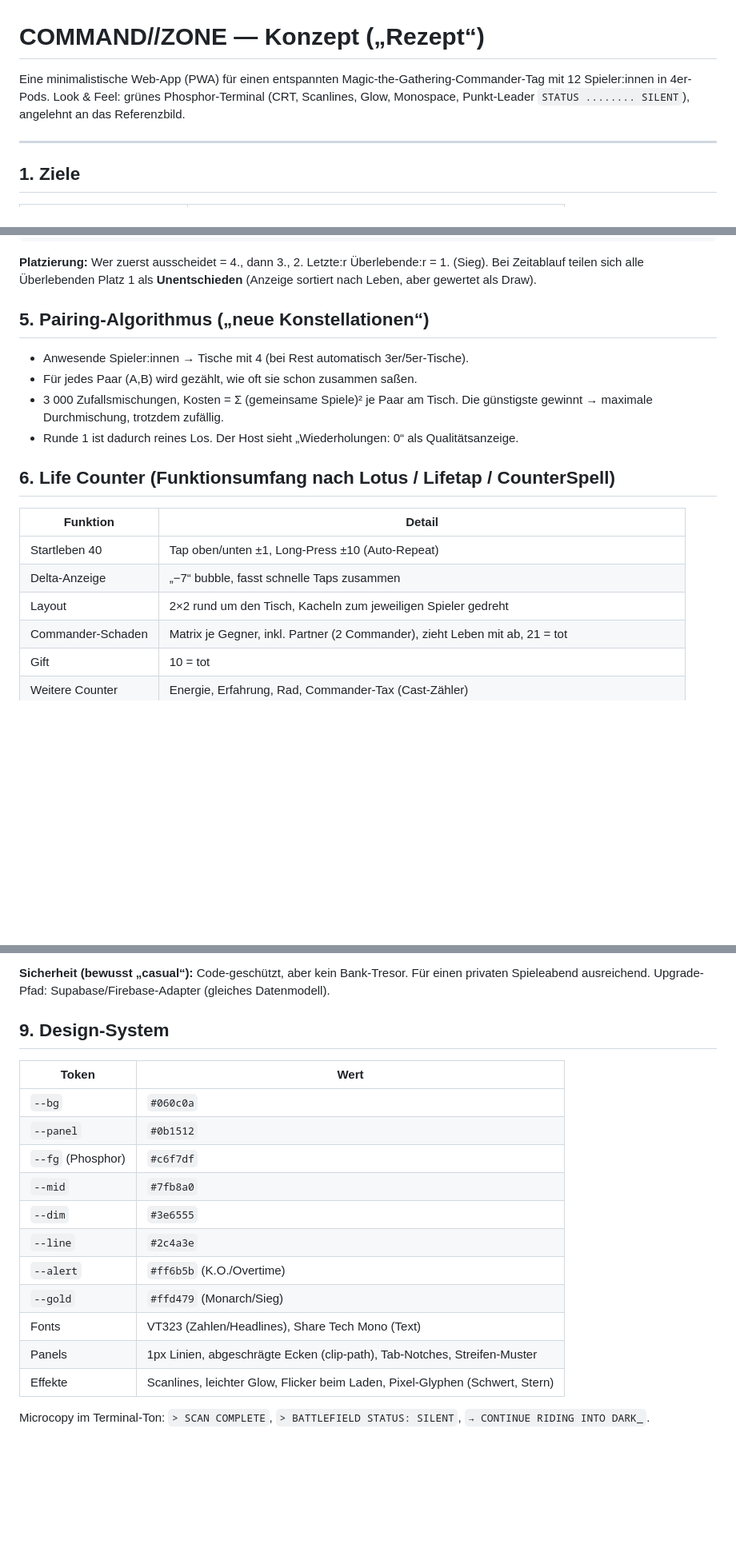
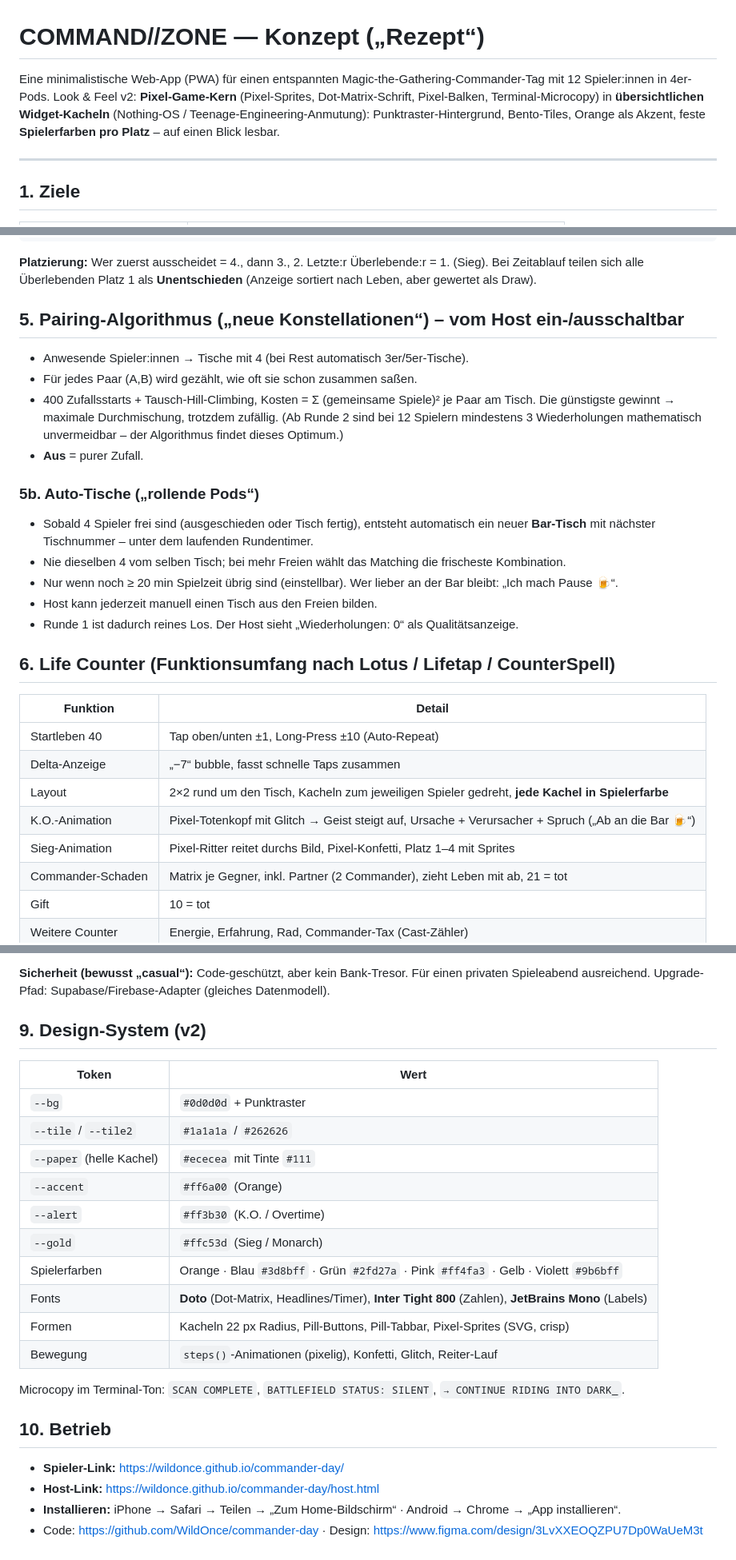
Before and after one commit to WildOnce/commander-day, a Markdown page: KONZEPT.md, 3 parts joined by grey strips. Shown at 80% size. Rendered like a GitHub page; blank space fills up the shorter version.

Commit message:
Concept v2
Co-Authored-By: Claude Opus 5.5 <noreply@anthropic.com>

```diff
--- a/KONZEPT.md
+++ b/KONZEPT.md
@@ -1,8 +1,9 @@
 # COMMAND//ZONE — Konzept („Rezept“)
 
 Eine minimalistische Web-App (PWA) für einen entspannten Magic-the-Gathering-Commander-Tag
-mit 12 Spieler:innen in 4er-Pods. Look & Feel: grünes Phosphor-Terminal (CRT, Scanlines,
-Glow, Monospace, Punkt-Leader `STATUS ........ SILENT`), angelehnt an das Referenzbild.
+mit 12 Spieler:innen in 4er-Pods. Look & Feel v2: **Pixel-Game-Kern** (Pixel-Sprites, Dot-Matrix-Schrift,
+Pixel-Balken, Terminal-Microcopy) in **übersichtlichen Widget-Kacheln** (Nothing-OS / Teenage-Engineering-Anmutung):
+Punktraster-Hintergrund, Bento-Tiles, Orange als Akzent, feste **Spielerfarben pro Platz** – auf einen Blick lesbar.
 
 ---
 
@@ -62,12 +67,21 @@ ERGEBNIS: Platz 1–4 auf jedem Life Counter (Eliminationsreihenfolge)
 Bei Zeitablauf teilen sich alle Überlebenden Platz 1 als **Unentschieden** (Anzeige sortiert nach
 Leben, aber gewertet als Draw).
 
-## 5. Pairing-Algorithmus („neue Konstellationen“)
+## 5. Pairing-Algorithmus („neue Konstellationen“) – vom Host ein-/ausschaltbar
 
 * Anwesende Spieler:innen → Tische mit 4 (bei Rest automatisch 3er/5er-Tische).
 * Für jedes Paar (A,B) wird gezählt, wie oft sie schon zusammen saßen.
-* 3 000 Zufallsmischungen, Kosten = Σ (gemeinsame Spiele)² je Paar am Tisch.
-  Die günstigste gewinnt → maximale Durchmischung, trotzdem zufällig.
+* 400 Zufallsstarts + Tausch-Hill-Climbing, Kosten = Σ (gemeinsame Spiele)² je Paar am Tisch.
+  Die günstigste gewinnt → maximale Durchmischung, trotzdem zufällig. (Ab Runde 2 sind bei 12 Spielern
+  mindestens 3 Wiederholungen mathematisch unvermeidbar – der Algorithmus findet dieses Optimum.)
+* **Aus** = purer Zufall.
+
+### 5b. Auto-Tische („rollende Pods“)
+* Sobald 4 Spieler frei sind (ausgeschieden oder Tisch fertig), entsteht automatisch ein neuer **Bar-Tisch**
+  mit nächster Tischnummer – unter dem laufenden Rundentimer.
+* Nie dieselben 4 vom selben Tisch; bei mehr Freien wählt das Matching die frischeste Kombination.
+* Nur wenn noch ≥ 20 min Spielzeit übrig sind (einstellbar). Wer lieber an der Bar bleibt: „Ich mach Pause 🍺“.
+* Host kann jederzeit manuell einen Tisch aus den Freien bilden.
 * Runde 1 ist dadurch reines Los. Der Host sieht „Wiederholungen: 0“ als Qualitätsanzeige.
 
 ## 6. Life Counter (Funktionsumfang nach Lotus / Lifetap / CounterSpell)
@@ -76,7 +90,9 @@ Leben, aber gewertet als Draw).
 |---|---|
 | Startleben 40 | Tap oben/unten ±1, Long-Press ±10 (Auto-Repeat) |
 | Delta-Anzeige | „−7“ bubble, fasst schnelle Taps zusammen |
-| Layout | 2×2 rund um den Tisch, Kacheln zum jeweiligen Spieler gedreht |
+| Layout | 2×2 rund um den Tisch, Kacheln zum jeweiligen Spieler gedreht, **jede Kachel in Spielerfarbe** |
+| K.O.-Animation | Pixel-Totenkopf mit Glitch → Geist steigt auf, Ursache + Verursacher + Spruch („Ab an die Bar 🍺“) |
+| Sieg-Animation | Pixel-Ritter reitet durchs Bild, Pixel-Konfetti, Platz 1–4 mit Sprites |
 | Commander-Schaden | Matrix je Gegner, inkl. Partner (2 Commander), zieht Leben mit ab, 21 = tot |
 | Gift | 10 = tot |
 | Weitere Counter | Energie, Erfahrung, Rad, Commander-Tax (Cast-Zähler) |
@@ -136,21 +152,26 @@ für sein Spiel). Zusätzlich JSON-Backup im Host.
 **Sicherheit (bewusst „casual“):** Code-geschützt, aber kein Bank-Tresor. Für einen privaten
 Spieleabend ausreichend. Upgrade-Pfad: Supabase/Firebase-Adapter (gleiches Datenmodell).
 
-## 9. Design-System
+## 9. Design-System (v2)
 
 | Token | Wert |
 |---|---|
-| `--bg` | `#060c0a` |
-| `--panel` | `#0b1512` |
-| `--fg` (Phosphor) | `#c6f7df` |
-| `--mid` | `#7fb8a0` |
-| `--dim` | `#3e6555` |
-| `--line` | `#2c4a3e` |
-| `--alert` | `#ff6b5b` (K.O./Overtime) |
-| `--gold` | `#ffd479` (Monarch/Sieg) |
-| Fonts | VT323 (Zahlen/Headlines), Share Tech Mono (Text) |
-| Panels | 1px Linien, abgeschrägte Ecken (clip-path), Tab-Notches, Streifen-Muster |
-| Effekte | Scanlines, leichter Glow, Flicker beim Laden, Pixel-Glyphen (Schwert, Stern) |
+| `--bg` | `#0d0d0d` + Punktraster |
+| `--tile` / `--tile2` | `#1a1a1a` / `#262626` |
+| `--paper` (helle Kachel) | `#ececea` mit Tinte `#111` |
+| `--accent` | `#ff6a00` (Orange) |
+| `--alert` | `#ff3b30` (K.O. / Overtime) |
+| `--gold` | `#ffc53d` (Sieg / Monarch) |
+| Spielerfarben | Orange · Blau `#3d8bff` · Grün `#2fd27a` · Pink `#ff4fa3` · Gelb · Violett `#9b6bff` |
+| Fonts | **Doto** (Dot-Matrix, Headlines/Timer), **Inter Tight 800** (Zahlen), **JetBrains Mono** (Labels) |
+| Formen | Kacheln 22 px Radius, Pill-Buttons, Pill-Tabbar, Pixel-Sprites (SVG, crisp) |
+| Bewegung | `steps()`-Animationen (pixelig), Konfetti, Glitch, Reiter-Lauf |
 
-Microcopy im Terminal-Ton: `> SCAN COMPLETE`, `> BATTLEFIELD STATUS: SILENT`,
-`→ CONTINUE RIDING INTO DARK_`.
+Microcopy im Terminal-Ton: `SCAN COMPLETE`, `BATTLEFIELD STATUS: SILENT`, `→ CONTINUE RIDING INTO DARK_`.
+
+## 10. Betrieb
+
+* **Spieler-Link:** https://wildonce.github.io/commander-day/
+* **Host-Link:** https://wildonce.github.io/commander-day/host.html
+* **Installieren:** iPhone → Safari → Teilen → „Zum Home-Bildschirm“ · Android → Chrome → „App installieren“.
+* Code: https://github.com/WildOnce/commander-day · Design: https://www.figma.com/design/3LvXXEOQZPU7Dp0WaUeM3t
```
Also changed, not shown: other parts of KONZEPT.md (+9 -5 lines).
